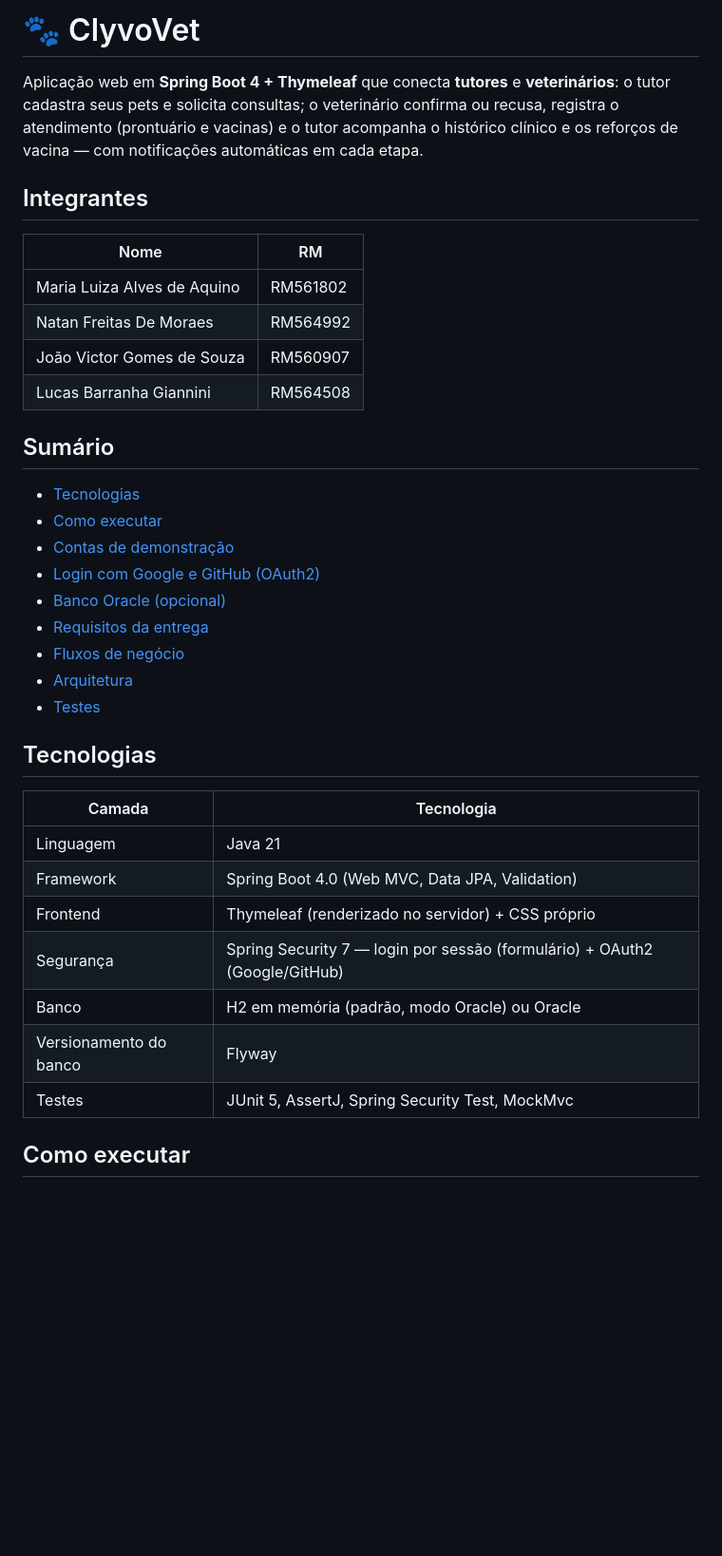
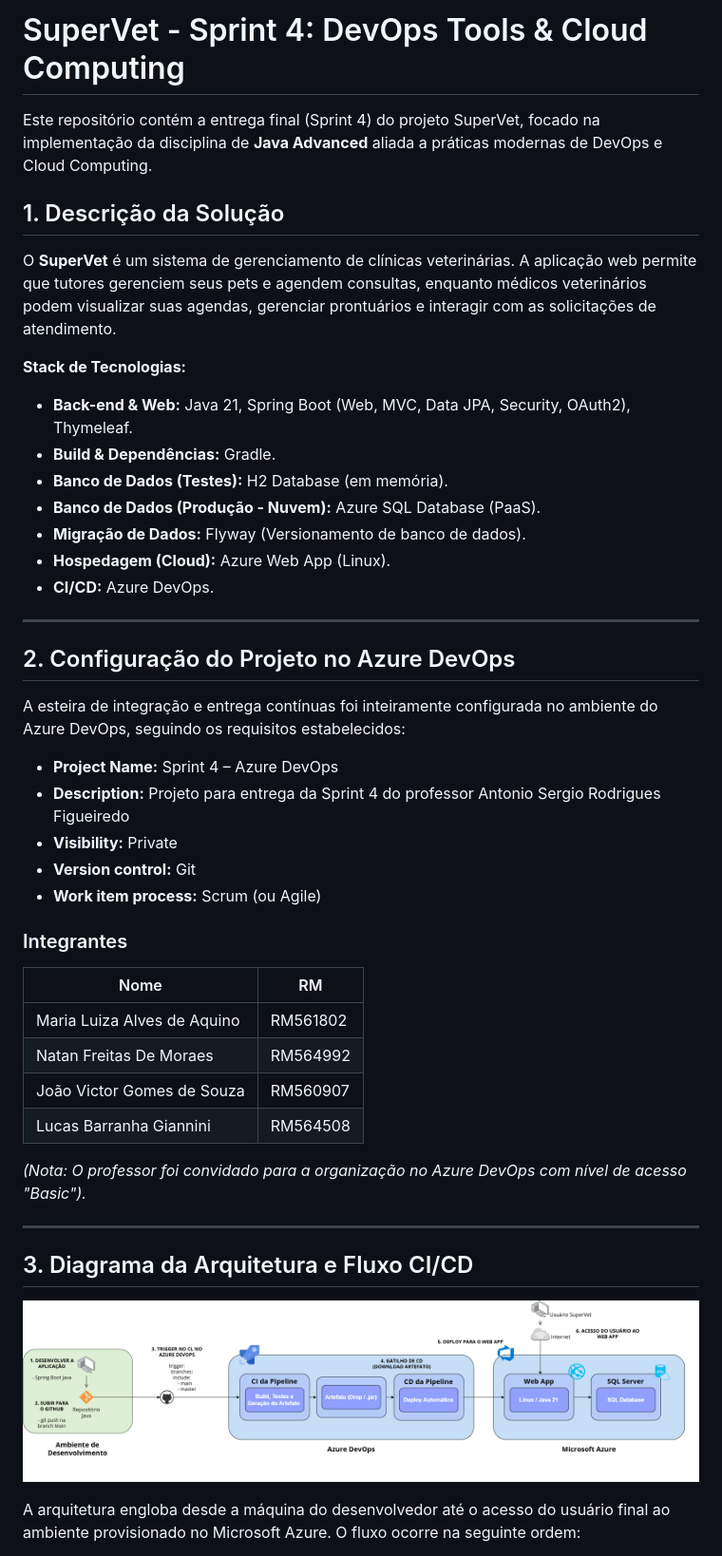
Before and after one commit to nfreitas2000/SuperVet_Sprint4_DevOps-Java-, a Markdown page: README.md, the part around one of its changes. Shown at 95% size. GitHub-like rendering; pictures changed too: Arquitetura-SuperVet.png (added); blank space fills up the shorter version.

```diff
--- a/README.md
+++ b/README.md
@@ -1,8 +1,33 @@
-# 🐾 ClyvoVet
+# SuperVet - Sprint 4: DevOps Tools & Cloud Computing
 
-Aplicação web em **Spring Boot 4 + Thymeleaf** que conecta **tutores** e **veterinários**: o tutor cadastra seus pets e solicita consultas; o veterinário confirma ou recusa, registra o atendimento (prontuário e vacinas) e o tutor acompanha o histórico clínico e os reforços de vacina — com notificações automáticas em cada etapa.
+Este repositório contém a entrega final (Sprint 4) do projeto SuperVet, focado na implementação da disciplina de **Java Advanced** aliada a práticas modernas de DevOps e Cloud Computing.
 
-## Integrantes
+## 1. Descrição da Solução
+
+O **SuperVet** é um sistema de gerenciamento de clínicas veterinárias. A aplicação web permite que tutores gerenciem seus pets e agendem consultas, enquanto médicos veterinários podem visualizar suas agendas, gerenciar prontuários e interagir com as solicitações de atendimento.
+
+**Stack de Tecnologias:**
+* **Back-end & Web:** Java 21, Spring Boot (Web, MVC, Data JPA, Security, OAuth2), Thymeleaf.
+* **Build & Dependências:** Gradle.
+* **Banco de Dados (Testes):** H2 Database (em memória).
+* **Banco de Dados (Produção - Nuvem):** Azure SQL Database (PaaS).
+* **Migração de Dados:** Flyway (Versionamento de banco de dados).
+* **Hospedagem (Cloud):** Azure Web App (Linux).
+* **CI/CD:** Azure DevOps.
+
+---
+
+## 2. Configuração do Projeto no Azure DevOps
+
+A esteira de integração e entrega contínuas foi inteiramente configurada no ambiente do Azure DevOps, seguindo os requisitos estabelecidos:
+
+* **Project Name:** Sprint 4 – Azure DevOps
+* **Description:** Projeto para entrega da Sprint 4 do professor Antonio Sergio Rodrigues Figueiredo
+* **Visibility:** Private
+* **Version control:** Git
+* **Work item process:** Scrum (ou Agile)
+
+### Integrantes
 
 | Nome | RM |
 |---|---|
@@ -11,29 +36,13 @@ Aplicação web em **Spring Boot 4 + Thymeleaf** que conecta **tutores** e **vet
 | João Victor Gomes de Souza | RM560907 |
 | Lucas Barranha Giannini | RM564508 |
 
-## Sumário
+*(Nota: O professor foi convidado para a organização no Azure DevOps com nível de acesso "Basic").*
 
-- [Tecnologias](#tecnologias)
-- [Como executar](#como-executar)
-- [Contas de demonstração](#contas-de-demonstração)
-- [Login com Google e GitHub (OAuth2)](#login-com-google-e-github-oauth2)
-- [Banco Oracle (opcional)](#banco-oracle-opcional)
-- [Requisitos da entrega](#requisitos-da-entrega)
-- [Fluxos de negócio](#fluxos-de-negócio)
-- [Arquitetura](#arquitetura)
-- [Testes](#testes)
+---
 
-## Tecnologias
+## 3. Diagrama da Arquitetura e Fluxo CI/CD
 
-| Camada | Tecnologia |
-|---|---|
-| Linguagem | Java 21 |
-| Framework | Spring Boot 4.0 (Web MVC, Data JPA, Validation) |
-| Frontend | Thymeleaf (renderizado no servidor) + CSS próprio |
-| Segurança | Spring Security 7 — login por sessão (formulário) + OAuth2 (Google/GitHub) |
-| Banco | H2 em memória (padrão, modo Oracle) ou Oracle |
-| Versionamento do banco | Flyway |
-| Testes | JUnit 5, AssertJ, Spring Security Test, MockMvc |
+![Arquitetura de Fluxo](Arquitetura-SuperVet.png)
 
-## Como executar
+A arquitetura engloba desde a máquina do desenvolvedor até o acesso do usuário final ao ambiente provisionado no Microsoft Azure. O fluxo ocorre na seguinte ordem:
 
```
Also changed, not shown: other parts of README.md (+35 -169 lines).
